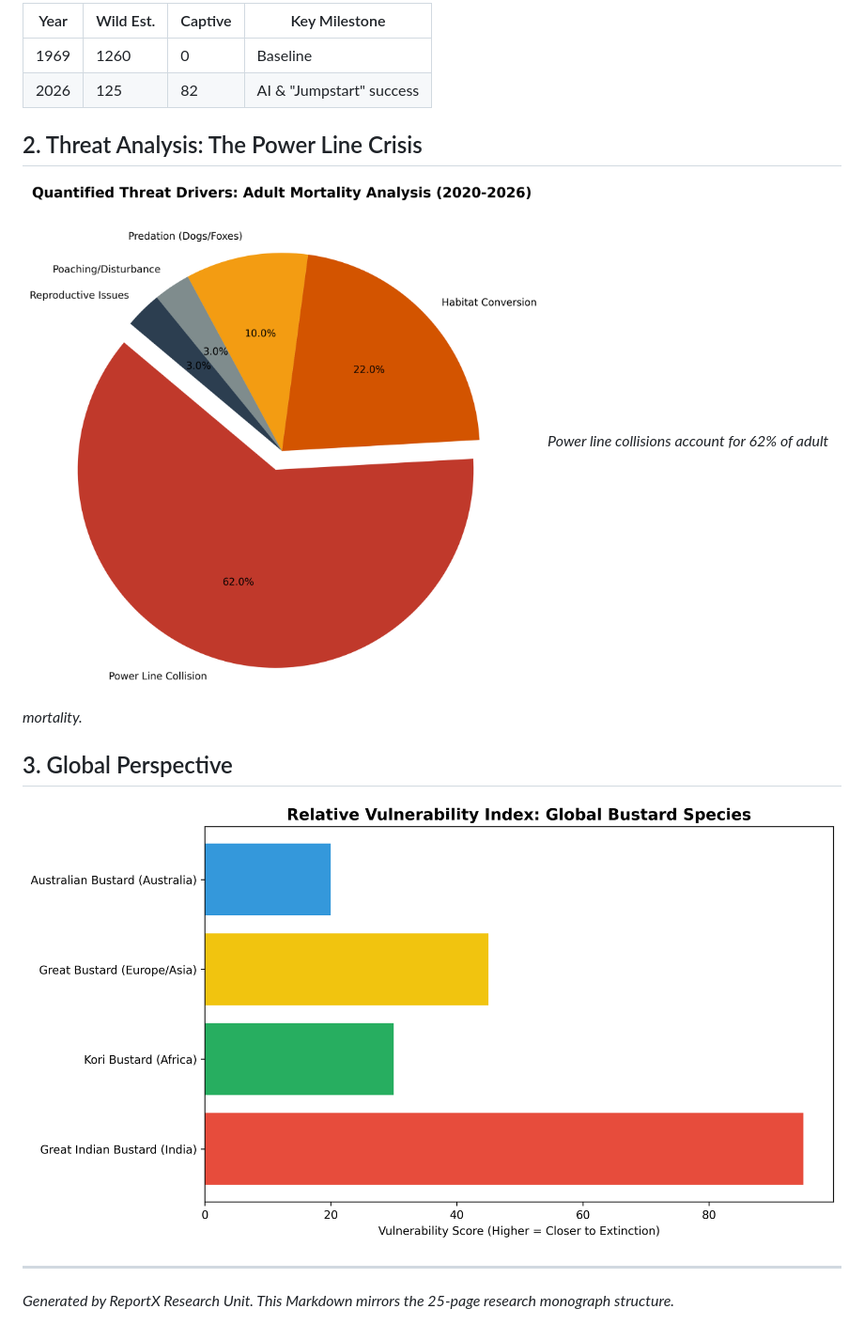
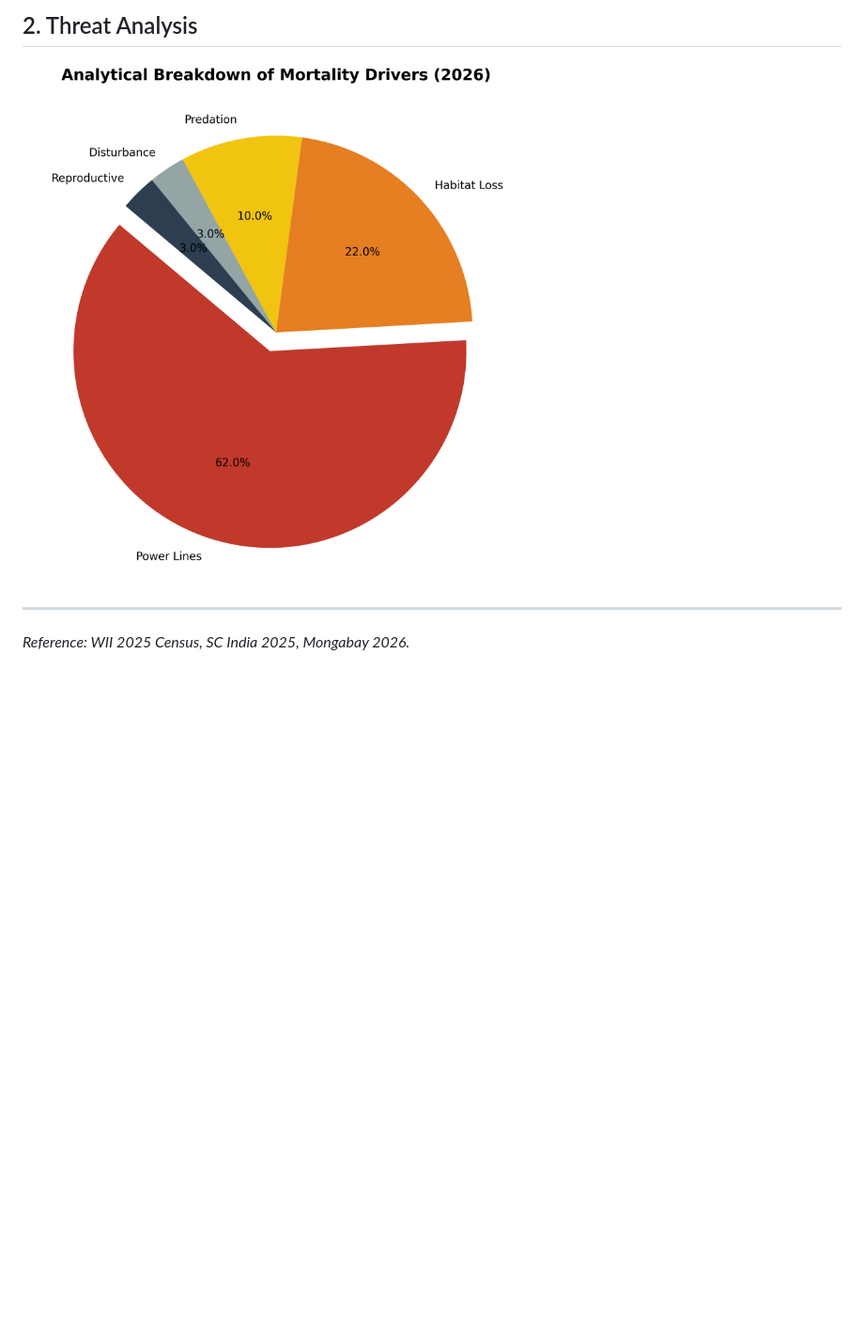
Before and after one commit to rohanhake98/gib, a Markdown page: report.md, the part around one of its changes. Shown at 94% size. Rendered like a GitHub page; pictures changed too: output_visuals/threat_analysis_v21.png (added); blank space fills up the shorter version.

```diff
--- a/report.md
+++ b/report.md
@@ -8,15 +11,6 @@
 
-| Year | Wild Est. | Captive | Key Milestone |
-|------|-----------|---------|---------------|
-| 1969 | 1260 | 0 | Baseline |
-| 2026 | 125 | 82 | AI & "Jumpstart" success |
-
-## 2. Threat Analysis: The Power Line Crisis
-![Threat Pie](output_visuals/threat_pie_v2.png)
-*Power line collisions account for 62% of adult mortality.*
-
-## 3. Global Perspective
-![Global Comparison](output_visuals/global_comparison.png)
+## 2. Threat Analysis
+![Threat Pie](output_visuals/threat_analysis_v21.png)
 
 ---
-*Generated by ReportX Research Unit. This Markdown mirrors the 25-page research monograph structure.*
+*Reference: WII 2025 Census, SC India 2025, Mongabay 2026.*
```
Also changed, not shown: other parts of report.md (+8 -5 lines), output_visuals/pop_growth_stacked.png (added), output_visuals/pop_trend_ci.png (added), 3 other files.
